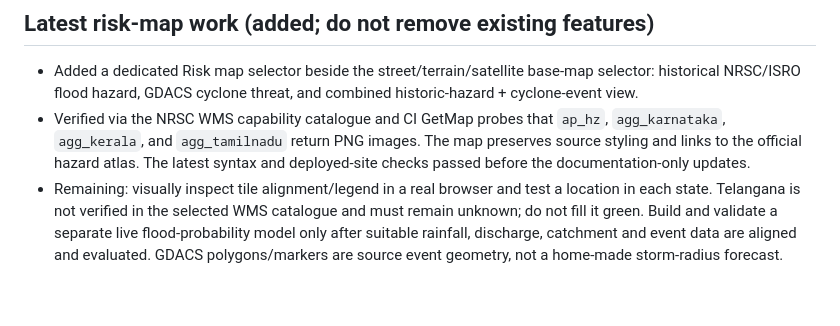
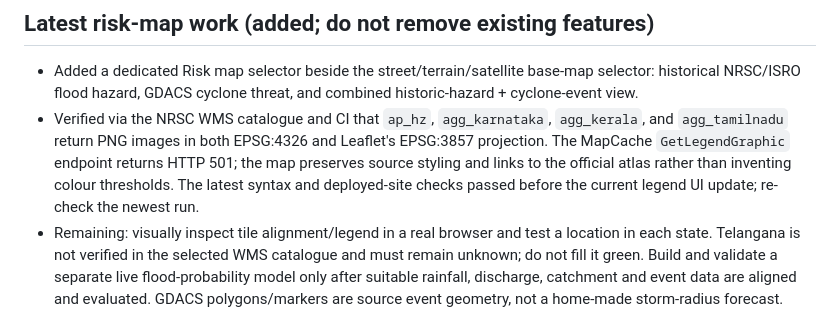
Before and after one commit to PantheonDeified/FloodWatch-South-India, a Markdown page: TEAM_REMAINING_TASKS.md, the part around the change. Rendered like a GitHub page; blank space fills up the shorter version.

Commit message:
Record source legend constraint and Web Mercator validation

```diff
--- a/TEAM_REMAINING_TASKS.md
+++ b/TEAM_REMAINING_TASKS.md
@@ -19,7 +19,7 @@ The project lead is handling the tasks that were originally split between teamma
 ## Latest risk-map work (added; do not remove existing features)
 
 - Added a dedicated Risk map selector beside the street/terrain/satellite base-map selector: historical NRSC/ISRO flood hazard, GDACS cyclone threat, and combined historic-hazard + cyclone-event view.
-- Verified via the NRSC WMS capability catalogue and CI GetMap probes that `ap_hz`, `agg_karnataka`, `agg_kerala`, and `agg_tamilnadu` return PNG images. The map preserves source styling and links to the official hazard atlas. The latest syntax and deployed-site checks passed before the documentation-only updates.
+- Verified via the NRSC WMS catalogue and CI that `ap_hz`, `agg_karnataka`, `agg_kerala`, and `agg_tamilnadu` return PNG images in both EPSG:4326 and Leaflet's EPSG:3857 projection. The MapCache `GetLegendGraphic` endpoint returns HTTP 501; the map preserves source styling and links to the official atlas rather than inventing colour thresholds. The latest syntax and deployed-site checks passed before the current legend UI update; re-check the newest run.
 - Remaining: visually inspect tile alignment/legend in a real browser and test a location in each state. Telangana is not verified in the selected WMS catalogue and must remain unknown; do not fill it green. Build and validate a separate live flood-probability model only after suitable rainfall, discharge, catchment and event data are aligned and evaluated. GDACS polygons/markers are source event geometry, not a home-made storm-radius forecast.
 
 ## Highest priority: verify the complete experience
```
